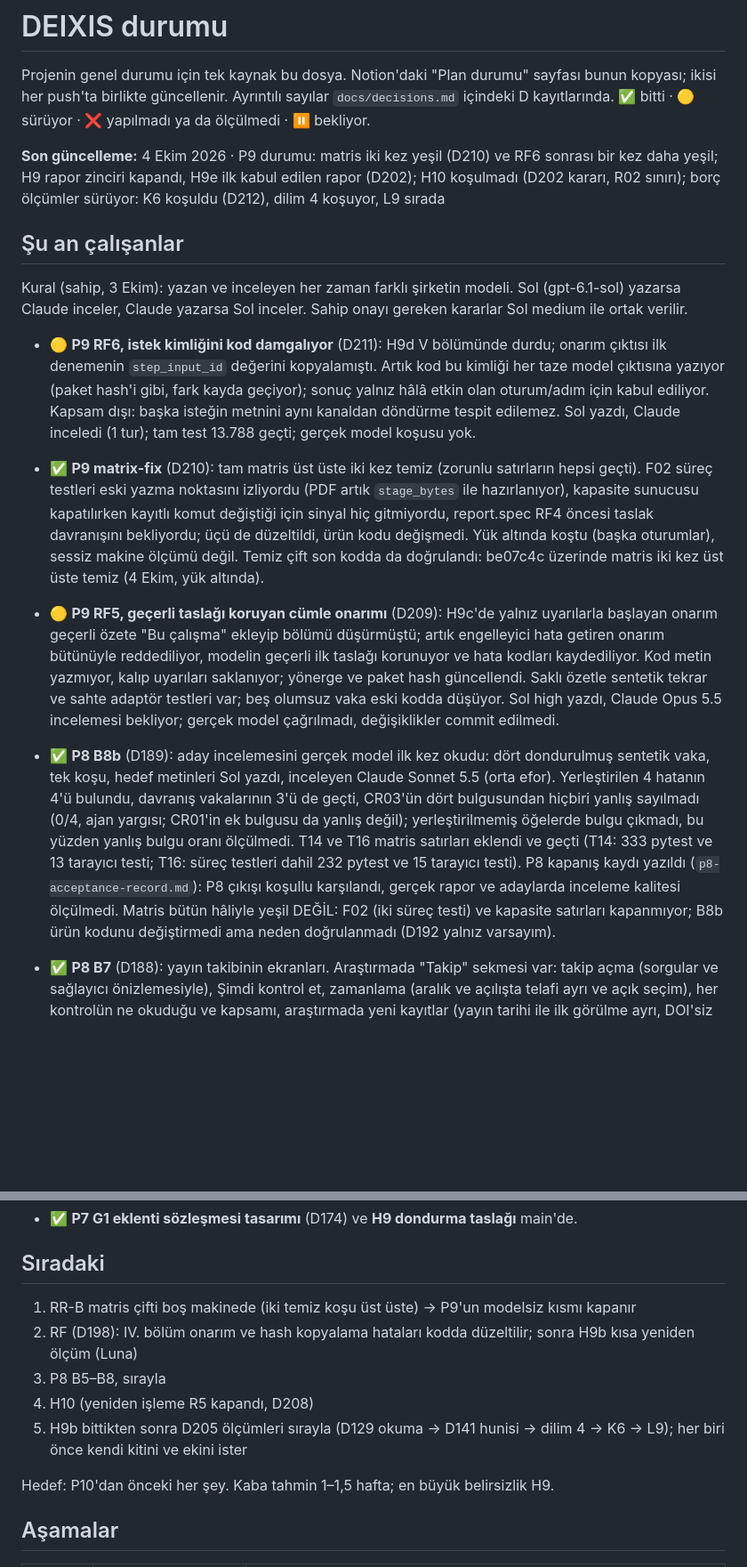
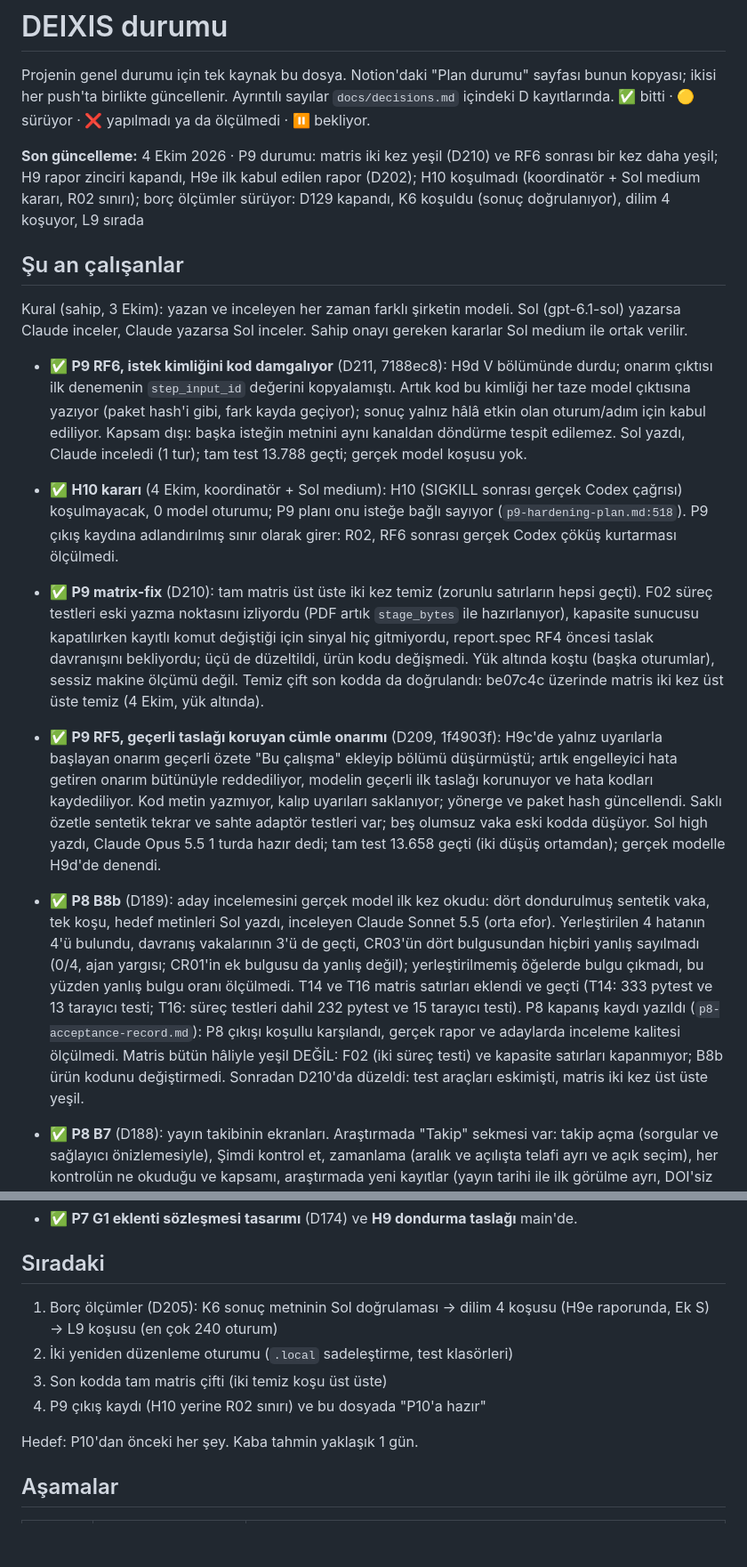
Before and after one commit to huguryildiz/DEIXIS, a Markdown page: STATUS.md, 2 parts joined by grey strips. Shown at 89% size. Drawn GitHub-style; blank space fills up the shorter version.

Commit message:
STATUS: RF5 and RF6 marked done, B8b matrix note points to D210, H10 decision recorded, next steps and owed-measurement lines brought up to date

```diff
--- a/STATUS.md
+++ b/STATUS.md
@@ -2,17 +2,18 @@
 
 Projenin genel durumu için tek kaynak bu dosya. Notion'daki "Plan durumu" sayfası bunun kopyası; ikisi her push'ta birlikte güncellenir. Ayrıntılı sayılar `docs/decisions.md` içindeki D kayıtlarında. ✅ bitti · 🟡 sürüyor · ❌ yapılmadı ya da ölçülmedi · ⏸ bekliyor.
 
-**Son güncelleme:** 4 Ekim 2026 · P9 durumu: matris iki kez yeşil (D210) ve RF6 sonrası bir kez daha yeşil; H9 rapor zinciri kapandı, H9e ilk kabul edilen rapor (D202); H10 koşulmadı (D202 kararı, R02 sınırı); borç ölçümler sürüyor: K6 koşuldu (D212), dilim 4 koşuyor, L9 sırada
+**Son güncelleme:** 4 Ekim 2026 · P9 durumu: matris iki kez yeşil (D210) ve RF6 sonrası bir kez daha yeşil; H9 rapor zinciri kapandı, H9e ilk kabul edilen rapor (D202); H10 koşulmadı (koordinatör + Sol medium kararı, R02 sınırı); borç ölçümler sürüyor: D129 kapandı, K6 koşuldu (sonuç doğrulanıyor), dilim 4 koşuyor, L9 sırada
 
 ## Şu an çalışanlar
 
 Kural (sahip, 3 Ekim): yazan ve inceleyen her zaman farklı şirketin modeli. Sol (gpt-6.1-sol) yazarsa Claude inceler, Claude yazarsa Sol inceler. Sahip onayı gereken kararlar Sol medium ile ortak verilir.
 
-- 🟡 **P9 RF6, istek kimliğini kod damgalıyor** (D211): H9d V bölümünde durdu; onarım çıktısı ilk denemenin `step_input_id` değerini kopyalamıştı. Artık kod bu kimliği her taze model çıktısına yazıyor (paket hash'i gibi, fark kayda geçiyor); sonuç yalnız hâlâ etkin olan oturum/adım için kabul ediliyor. Kapsam dışı: başka isteğin metnini aynı kanaldan döndürme tespit edilemez. Sol yazdı, Claude inceledi (1 tur); tam test 13.788 geçti; gerçek model koşusu yok.
+- ✅ **P9 RF6, istek kimliğini kod damgalıyor** (D211, 7188ec8): H9d V bölümünde durdu; onarım çıktısı ilk denemenin `step_input_id` değerini kopyalamıştı. Artık kod bu kimliği her taze model çıktısına yazıyor (paket hash'i gibi, fark kayda geçiyor); sonuç yalnız hâlâ etkin olan oturum/adım için kabul ediliyor. Kapsam dışı: başka isteğin metnini aynı kanaldan döndürme tespit edilemez. Sol yazdı, Claude inceledi (1 tur); tam test 13.788 geçti; gerçek model koşusu yok.
+- ✅ **H10 kararı** (4 Ekim, koordinatör + Sol medium): H10 (SIGKILL sonrası gerçek Codex çağrısı) koşulmayacak, 0 model oturumu; P9 planı onu isteğe bağlı sayıyor (`p9-hardening-plan.md:518`). P9 çıkış kaydına adlandırılmış sınır olarak girer: R02, RF6 sonrası gerçek Codex çöküş kurtarması ölçülmedi.
 - ✅ **P9 matrix-fix** (D210): tam matris üst üste iki kez temiz (zorunlu satırların hepsi geçti). F02 süreç testleri eski yazma noktasını izliyordu (PDF artık `stage_bytes` ile hazırlanıyor), kapasite sunucusu kapatılırken kayıtlı komut değiştiği için sinyal hiç gitmiyordu, report.spec RF4 öncesi taslak davranışını bekliyordu; üçü de düzeltildi, ürün kodu değişmedi. Yük altında koştu (başka oturumlar), sessiz makine ölçümü değil. Temiz çift son kodda da doğrulandı: be07c4c üzerinde matris iki kez üst üste temiz (4 Ekim, yük altında).
-- 🟡 **P9 RF5, geçerli taslağı koruyan cümle onarımı** (D209): H9c'de yalnız uyarılarla başlayan onarım geçerli özete "Bu çalışma" ekleyip bölümü düşürmüştü; artık engelleyici hata getiren onarım bütünüyle reddediliyor, modelin geçerli ilk taslağı korunuyor ve hata kodları kaydediliyor. Kod metin yazmıyor, kalıp uyarıları saklanıyor; yönerge ve paket hash güncellendi. Saklı özetle sentetik tekrar ve sahte adaptör testleri var; beş olumsuz vaka eski kodda düşüyor. Sol high yazdı, Claude Opus 5.5 incelemesi bekliyor; gerçek model çağrılmadı, değişiklikler commit edilmedi.
+- ✅ **P9 RF5, geçerli taslağı koruyan cümle onarımı** (D209, 1f4903f): H9c'de yalnız uyarılarla başlayan onarım geçerli özete "Bu çalışma" ekleyip bölümü düşürmüştü; artık engelleyici hata getiren onarım bütünüyle reddediliyor, modelin geçerli ilk taslağı korunuyor ve hata kodları kaydediliyor. Kod metin yazmıyor, kalıp uyarıları saklanıyor; yönerge ve paket hash güncellendi. Saklı özetle sentetik tekrar ve sahte adaptör testleri var; beş olumsuz vaka eski kodda düşüyor. Sol high yazdı, Claude Opus 5.5 1 turda hazır dedi; tam test 13.658 geçti (iki düşüş ortamdan); gerçek modelle H9d'de denendi.
 
-- ✅ **P8 B8b** (D189): aday incelemesini gerçek model ilk kez okudu: dört dondurulmuş sentetik vaka, tek koşu, hedef metinleri Sol yazdı, inceleyen Claude Sonnet 5.5 (orta efor). Yerleştirilen 4 hatanın 4'ü bulundu, davranış vakalarının 3'ü de geçti, CR03'ün dört bulgusundan hiçbiri yanlış sayılmadı (0/4, ajan yargısı; CR01'in ek bulgusu da yanlış değil); yerleştirilmemiş öğelerde bulgu çıkmadı, bu yüzden yanlış bulgu oranı ölçülmedi. T14 ve T16 matris satırları eklendi ve geçti (T14: 333 pytest ve 13 tarayıcı testi; T16: süreç testleri dahil 232 pytest ve 15 tarayıcı testi). P8 kapanış kaydı yazıldı (`p8-acceptance-record.md`): P8 çıkışı koşullu karşılandı, gerçek rapor ve adaylarda inceleme kalitesi ölçülmedi. Matris bütün hâliyle yeşil DEĞİL: F02 (iki süreç testi) ve kapasite satırları kapanmıyor; B8b ürün kodunu değiştirmedi ama neden doğrulanmadı (D192 yalnız varsayım).
+- ✅ **P8 B8b** (D189): aday incelemesini gerçek model ilk kez okudu: dört dondurulmuş sentetik vaka, tek koşu, hedef metinleri Sol yazdı, inceleyen Claude Sonnet 5.5 (orta efor). Yerleştirilen 4 hatanın 4'ü bulundu, davranış vakalarının 3'ü de geçti, CR03'ün dört bulgusundan hiçbiri yanlış sayılmadı (0/4, ajan yargısı; CR01'in ek bulgusu da yanlış değil); yerleştirilmemiş öğelerde bulgu çıkmadı, bu yüzden yanlış bulgu oranı ölçülmedi. T14 ve T16 matris satırları eklendi ve geçti (T14: 333 pytest ve 13 tarayıcı testi; T16: süreç testleri dahil 232 pytest ve 15 tarayıcı testi). P8 kapanış kaydı yazıldı (`p8-acceptance-record.md`): P8 çıkışı koşullu karşılandı, gerçek rapor ve adaylarda inceleme kalitesi ölçülmedi. Matris bütün hâliyle yeşil DEĞİL: F02 (iki süreç testi) ve kapasite satırları kapanmıyor; B8b ürün kodunu değiştirmedi. Sonradan D210'da düzeldi: test araçları eskimişti, matris iki kez üst üste yeşil.
 - ✅ **P8 B7** (D188): yayın takibinin ekranları. Araştırmada "Takip" sekmesi var: takip açma (sorgular ve sağlayıcı önizlemesiyle), Şimdi kontrol et, zamanlama (aralık ve açılışta telafi ayrı ve açık seçim), her kontrolün ne okuduğu ve kapsamı, araştırmada yeni kayıtlar (yayın tarihi ile ilk görülme ayrı, DOI'siz kimlik ve olası sürüm notu), bildirimler ayrı, reddetme; kenar çubuğunda yeni kayıt sayısı. Kapalı kalınan süre bant olarak gösteriliyor ("A ile B arasında kontrol edilmedi"); onay yalnız oturumluk, kayıtlı değil. Ekleme yok (yayıncıda aç / DOI kopyala). "Güncel" iddiası hiçbir yerde yok. Sol yazdı, plan Sol medium 4 turda, kod Claude 2 turda hazır; 13.522 test geçti, tarayıcı testi 15/15 (Chrome, sentetik kayıt, sahte sağlayıcı).
 - ✅ **P9 RF4, birleştirme kuralları bölüm doğrulamasında** (D207): H9b B raporu on bölümü geçerli yazdı ama son birleştirme yasak sözcük, denklem kaynağı ve "Bu çalışma" ifadesi yüzünden reddetti; bu kuralları modelin tek onarım çağrısı hiç görmüyordu. Artık modelin neden olabileceği her birleştirme kuralı bölüm doğrulamasında da engelliyor, onarım sonrası bölüm baştan doğrulanıyor, birleştirme yalnız son kontrol. H9 ölçüm kitinin R9 kaynak anahtarı hatası da düzeltildi (ileriye dönük, H9b yeniden puanlanmadı). Paket hash değişti. Sol yazdı, plan Sol medium 3 turda, kod Claude 1 turda; 13.606 test geçti. Gerçek modelle ölçülmedi.
 - ✅ **P8 B6** (D187): yayın takibine aralık (günlük, haftalık, aylık) ve ayrı bir "açılışta telafi" ayarı geldi. DEIXIS açıkken dakikada bir bakılıyor; vakti gelen kontrol yalnız kütüphanede başka iş yokken sıraya giriyor, böylece sahibin işi önde kalıyor. Bilgisayar kapalı ya da uykudayken kaçan kontrol günleri kaydediliyor ("A ile B arasında kontrol edilmedi"); açılışta araştırma başına bir, en çok üç araştırmaya telafi kontrolü yapılıyor, gerisi kayıtla bir sonraki vakte kalıyor. Duraklatılmış bir kontrol asla iptal edilmiyor ya da yenisiyle değiştirilmiyor (göç 0070). Sol yazdı, plan Sol medium 4 turda, kod Claude 2 turda hazır; 12.910 test geçti, gerçek süreç öldürüp yeniden başlatma testleri 4/4 geçti. Gerçek sağlayıcı çağrılmadı; ekranlar B7'de.
@@ -60,13 +61,12 @@ Kural (sahip, 3 Ekim): yazan ve inceleyen her zaman farklı şirketin modeli. So
 
 ## Sıradaki
 
-1. RR-B matris çifti boş makinede (iki temiz koşu üst üste) → P9'un modelsiz kısmı kapanır
-2. RF (D198): IV. bölüm onarım ve hash kopyalama hataları kodda düzeltilir; sonra H9b kısa yeniden ölçüm (Luna)
-3. P8 B5–B8, sırayla
-4. H10 (yeniden işleme R5 kapandı, D208)
-5. H9b bittikten sonra D205 ölçümleri sırayla (D129 okuma → D141 hunisi → dilim 4 → K6 → L9); her biri önce kendi kitini ve ekini ister
+1. Borç ölçümler (D205): K6 sonuç metninin Sol doğrulaması → dilim 4 koşusu (H9e raporunda, Ek S) → L9 koşusu (en çok 240 oturum)
+2. İki yeniden düzenleme oturumu (`.local` sadeleştirme, test klasörleri)
+3. Son kodda tam matris çifti (iki temiz koşu üst üste)
+4. P9 çıkış kaydı (H10 yerine R02 sınırı) ve bu dosyada "P10'a hazır"
 
-Hedef: P10'dan önceki her şey. Kaba tahmin 1–1,5 hafta; en büyük belirsizlik H9.
+Hedef: P10'dan önceki her şey. Kaba tahmin yaklaşık 1 gün.
 
 ## Aşamalar
 
```
Also changed, not shown: other parts of STATUS.md (+3 -2 lines).
